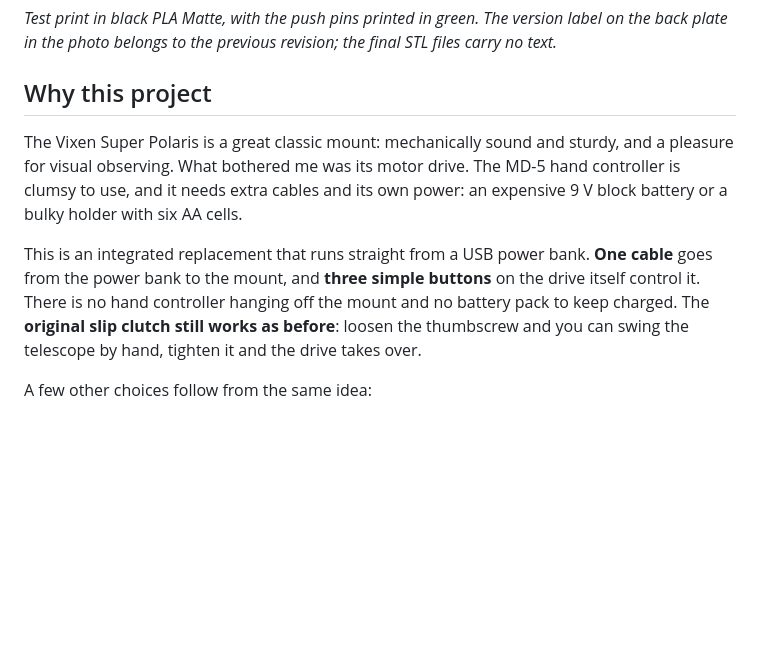
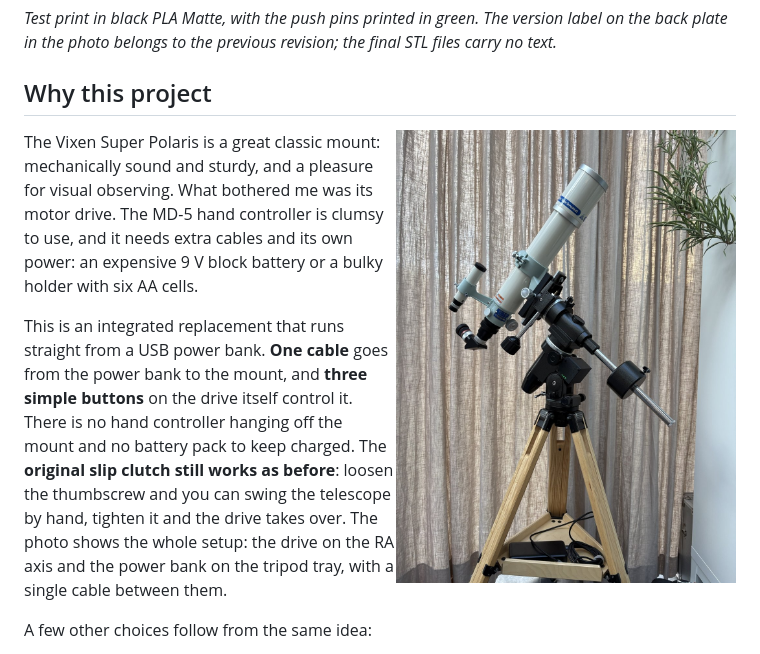
Before and after one commit to thekoenrutten/VixenSuperPolarisMotordrive, a Markdown page: README.md, the part around the change. Rendered like a GitHub page; pictures changed too: docs/img/mount_overview.jpg (added); blank space fills up the shorter version.

Commit message:
README: add photo of the complete setup to the introduction
Co-Authored-By: Claude Opus 5.5 <noreply@anthropic.com>
Claude-Session: https://claude.ai/code/session_01XmicZ23Ma4KkLDjLehop6t

```diff
--- a/README.md
+++ b/README.md
@@ -15,6 +15,8 @@ belongs to the previous revision; the final STL files carry no text.*
 
 ## Why this project
 
+<img src="docs/img/mount_overview.jpg" alt="Vixen Super Polaris with the drive fitted and a power bank on the tripod tray" width="340" align="right">
+
 The Vixen Super Polaris is a great classic mount: mechanically sound and sturdy, and a pleasure for visual observing.
 What bothered me was its motor drive. The MD-5 hand controller is clumsy to use, and it needs extra cables
 and its own power: an expensive 9 V block battery or a bulky holder with six AA cells.
@@ -23,6 +25,7 @@ This is an integrated replacement that runs straight from a USB power bank. **On
 to the mount, and **three simple buttons** on the drive itself control it. There is no hand controller hanging off the
 mount and no battery pack to keep charged. The **original slip clutch still works as before**: loosen the thumbscrew
 and you can swing the telescope by hand, tighten it and the drive takes over.
+The photo shows the whole setup: the drive on the RA axis and the power bank on the tripod tray, with a single cable between them.
 
 A few other choices follow from the same idea:
 
```
